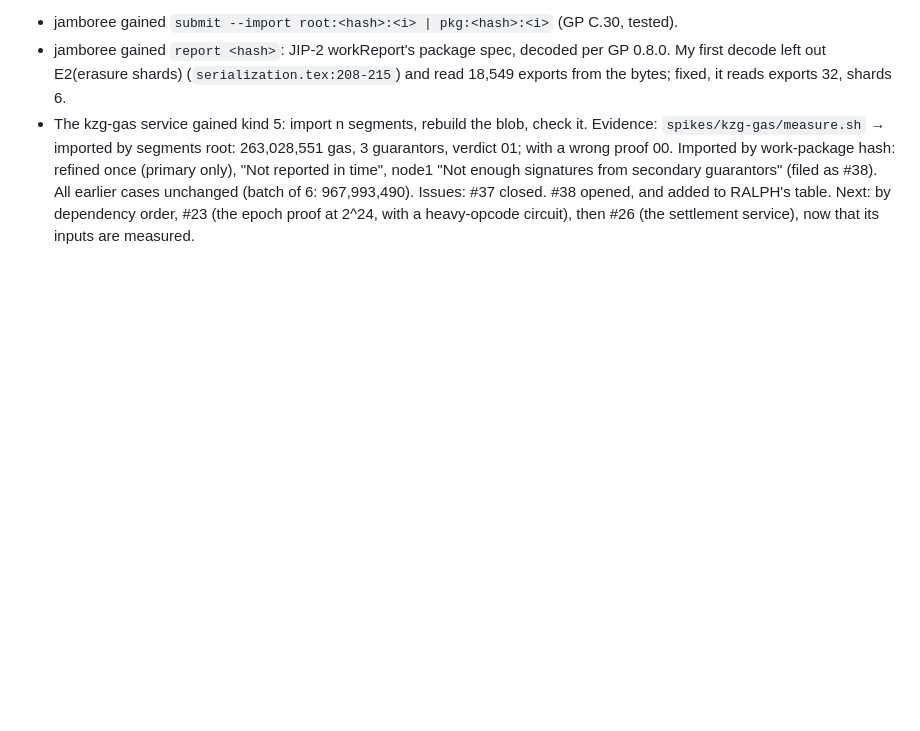
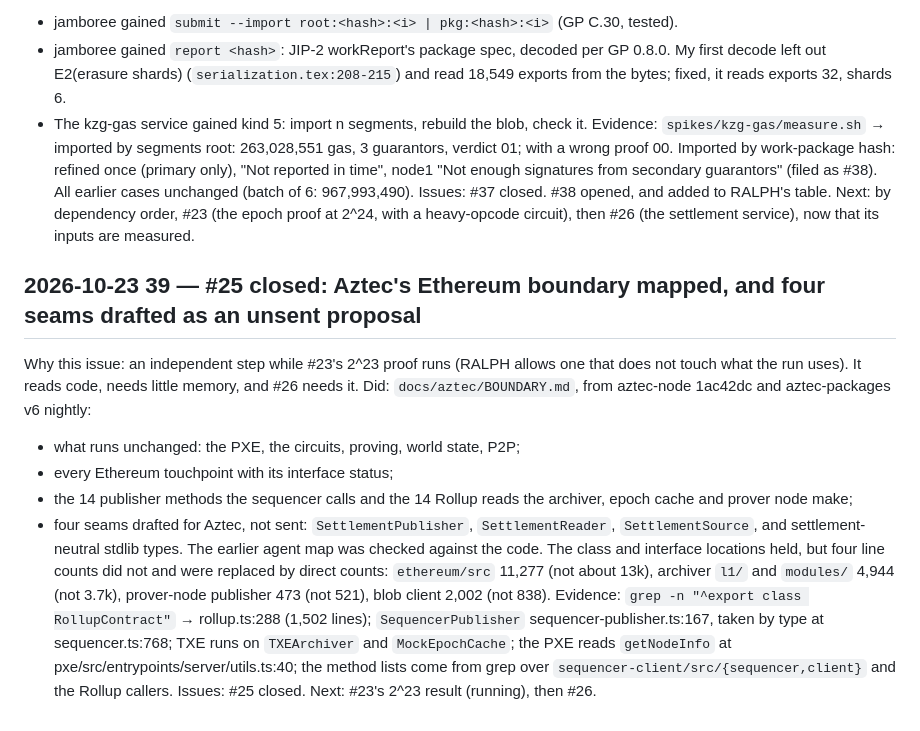
Before and after one commit to abutlabs/aztec-on-jam, a Markdown page: docs/LEDGER.md, the part around the change. GitHub-like rendering; blank space fills up the shorter version.

```diff
--- a/docs/LEDGER.md
+++ b/docs/LEDGER.md
@@ -1159,3 +1159,25 @@ guarantors" (filed as #38). All earlier cases unchanged (batch of 6: 967,993,490
 Issues: #37 closed. #38 opened, and added to RALPH's table.
 Next: by dependency order, #23 (the epoch proof at 2^24, with a heavy-opcode circuit), then
 #26 (the settlement service), now that its inputs are measured.
+
+## 2026-10-23 39 — #25 closed: Aztec's Ethereum boundary mapped, and four seams drafted as an unsent proposal
+Why this issue: an independent step while #23's 2^23 proof runs (RALPH allows one that does
+not touch what the run uses). It reads code, needs little memory, and #26 needs it.
+Did: `docs/aztec/BOUNDARY.md`, from aztec-node 1ac42dc and aztec-packages v6 nightly:
+- what runs unchanged: the PXE, the circuits, proving, world state, P2P;
+- every Ethereum touchpoint with its interface status;
+- the 14 publisher methods the sequencer calls and the 14 Rollup reads the archiver, epoch
+  cache and prover node make;
+- four seams drafted for Aztec, not sent: `SettlementPublisher`, `SettlementReader`,
+  `SettlementSource`, and settlement-neutral stdlib types.
+The earlier agent map was checked against the code. The class and interface locations held,
+but four line counts did not and were replaced by direct counts: `ethereum/src` 11,277 (not
+about 13k), archiver `l1/` and `modules/` 4,944 (not 3.7k), prover-node publisher 473 (not
+521), blob client 2,002 (not 838).
+Evidence: `grep -n "^export class RollupContract"` → rollup.ts:288 (1,502 lines);
+`SequencerPublisher` sequencer-publisher.ts:167, taken by type at sequencer.ts:768; TXE runs
+on `TXEArchiver` and `MockEpochCache`; the PXE reads `getNodeInfo` at
+pxe/src/entrypoints/server/utils.ts:40; the method lists come from grep over
+`sequencer-client/src/{sequencer,client}` and the Rollup callers.
+Issues: #25 closed.
+Next: #23's 2^23 result (running), then #26.
```
Also changed, not shown: docs/aztec/BOUNDARY.md (added, +89 -0 lines).
